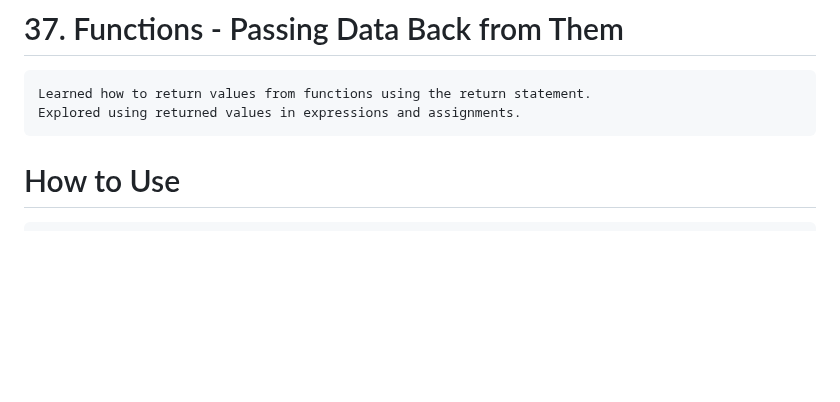
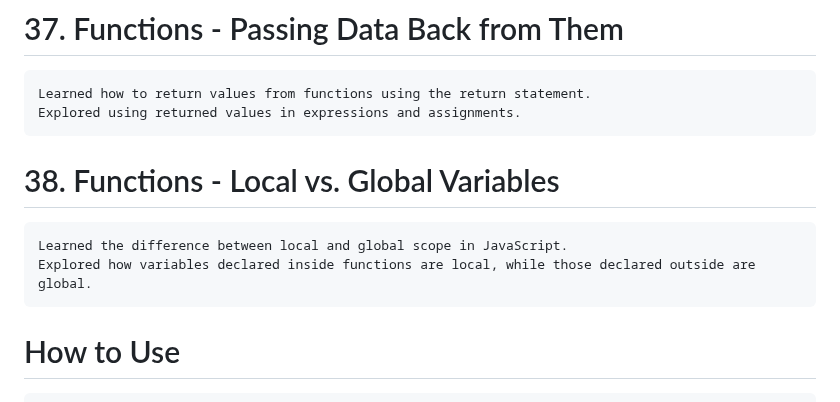
Before and after one commit to babunairofficial/javaScript, a Markdown page: doItYourself/README.md, the part around the change. Rendered like a GitHub page; blank space fills up the shorter version.

```diff
--- a/doItYourself/README.md
+++ b/doItYourself/README.md
@@ -123,6 +123,9 @@
 # 37. Functions - Passing Data Back from Them
     Learned how to return values from functions using the return statement.
     Explored using returned values in expressions and assignments.
+# 38. Functions - Local vs. Global Variables
+    Learned the difference between local and global scope in JavaScript.
+    Explored how variables declared inside functions are local, while those declared outside are global.
 
 # How to Use
     Feel free to browse through the code and progress updates. Suggestions and feedback are welcome!
```
